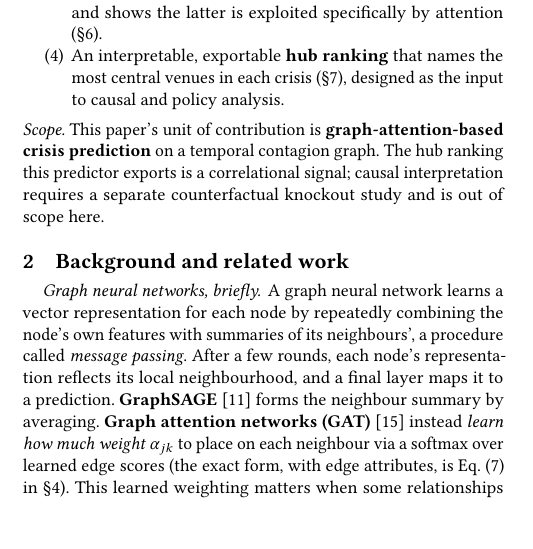
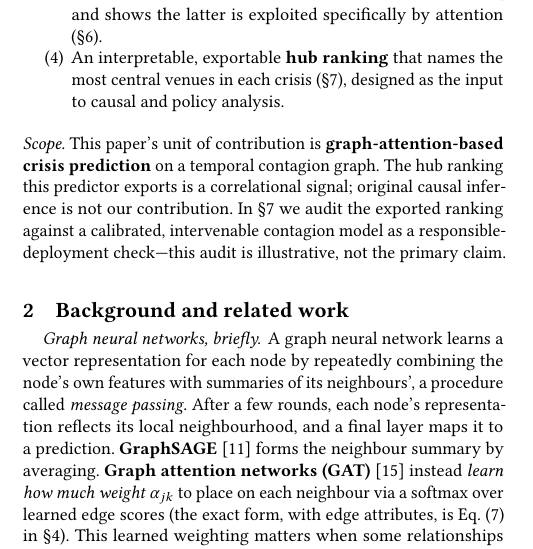
Before and after one commit to nl2992/ICAIF_stablecoin-contagion-gnn, a LaTeX paper (paper/standalone_gnn_paper/main.tex): part of one column of page 1 of 8, cut so that both start at the same text, the shorter picture padded with empty space. Compiled offline with pdfLaTeX.

Commit message:
scope: clarify causal audit is illustrative not primary claim
Scope sentence previously said "causal interpretation is out of scope"
but §Interpretation reports ABM knockout numbers — apparent contradiction.
Now: "original causal inference is not our contribution; the §Interpretation
audit against a calibrated knockout model is illustrative."

```diff
--- a/paper/standalone_gnn_paper/main.tex
+++ b/paper/standalone_gnn_paper/main.tex
@@ -100,7 +100,9 @@ crisis (\S\ref{sec:interp}), designed as the input to causal and policy analysis
 
 \noindent\textit{Scope.} This paper's unit of contribution is \textbf{graph-attention-based crisis
 prediction} on a temporal contagion graph. The hub ranking this predictor exports is a correlational
-signal; causal interpretation requires a separate counterfactual knockout study and is out of scope here.
+signal; original causal inference is not our contribution. In \S\ref{sec:interp} we audit the
+exported ranking against a calibrated, intervenable contagion model as a responsible-deployment
+check---this audit is illustrative, not the primary claim.
 
 \begin{figure*}[t]
 \centering
```
Also changed, not shown: paper/standalone_gnn_paper/main.pdf.
